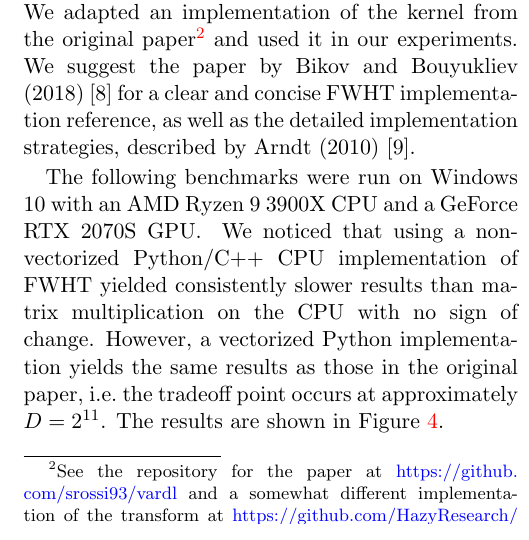
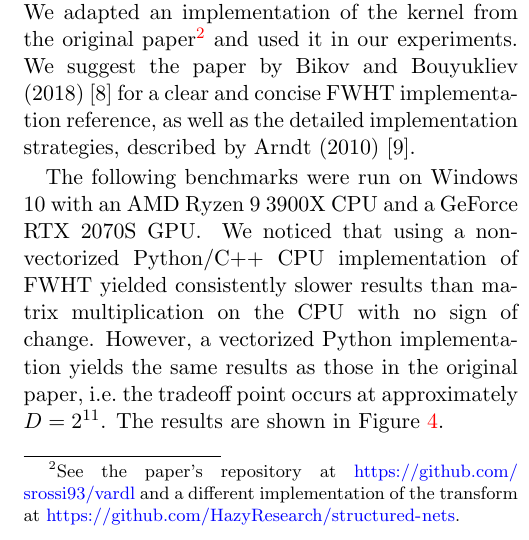
Before and after one commit to ltdung/WHVI, a LaTeX document (report/main.tex, which reads report/performance-testing.tex): part of one column of page 5 of 6, cut so that both start at the same text. Compiled offline with pdfLaTeX.

Commit message:
Update report, README.md

```diff
--- a/report/performance-testing.tex
+++ b/report/performance-testing.tex
@@ -9,7 +9,7 @@ We found that using in-place operations caused problems in the PyTorch automatic
 We consequently cloned the input batch before using the transform, but this did not noticeably decrease processing speed.
 
 The CUDA implementation of FWHT was not explained in the original paper or the supplement.
-We adapted an implementation of the kernel from the original paper\footnote{See the repository for the paper at \url{https://github.com/srossi93/vardl} and a somewhat different implementation of the transform at \url{https://github.com/HazyResearch/structured-nets}.} and used it in our experiments.
+We adapted an implementation of the kernel from the original paper\footnote{See the paper's repository at \url{https://github.com/srossi93/vardl} and a different implementation of the transform at \url{https://github.com/HazyResearch/structured-nets}.} and used it in our experiments.
 We suggest the paper by Bikov and Bouyukliev (2018)~\cite{bikov2018parallel} for a clear and concise FWHT implementation reference, as well as the detailed implementation strategies, described by Arndt (2010)~\cite{arndt2010matters}.
 
 The following benchmarks were run on Windows 10 with an AMD Ryzen 9 3900X CPU and a GeForce RTX 2070S GPU\@.
```
Also changed, not shown: README.md, report/main.pdf (added).
